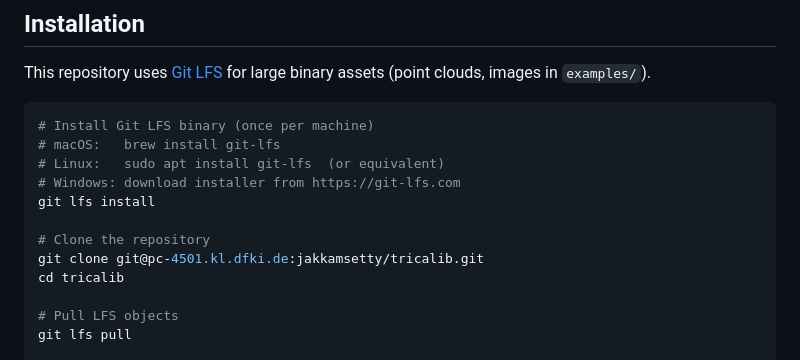
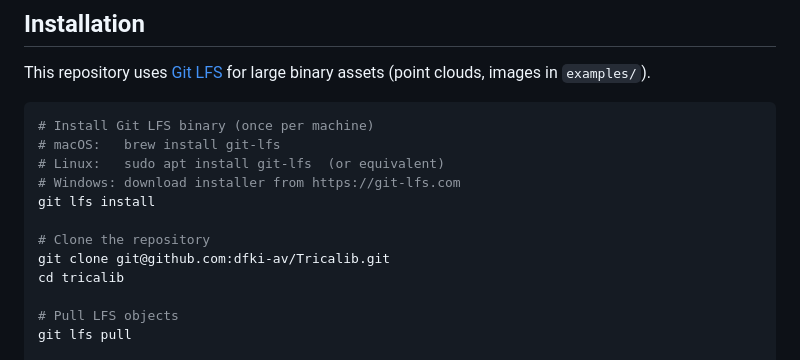
Before and after one commit to dfki-av/Tricalib, a Markdown page: README.md, the part around the change. Drawn GitHub-style.

Commit message:
Change clone URL to GitHub repository
Updated the repository clone URL to point to the GitHub location.

```diff
--- a/README.md
+++ b/README.md
@@ -36,7 +36,7 @@ This repository uses [Git LFS](https://git-lfs.com/) for large binary assets (po
 git lfs install
 
 # Clone the repository
-git clone git@pc-4501.kl.dfki.de:jakkamsetty/tricalib.git
+git clone git@github.com:dfki-av/Tricalib.git
 cd tricalib
 
 # Pull LFS objects
```
